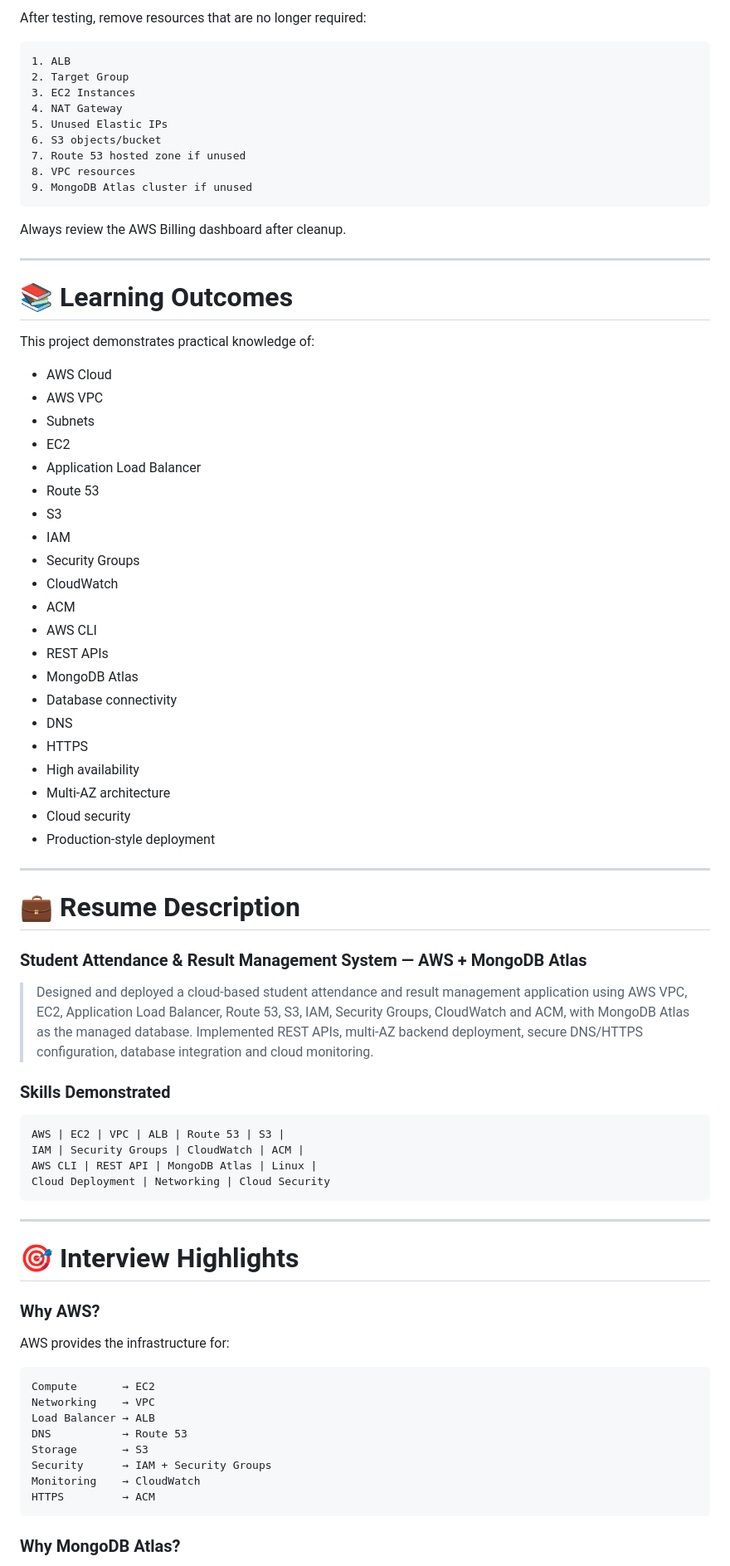
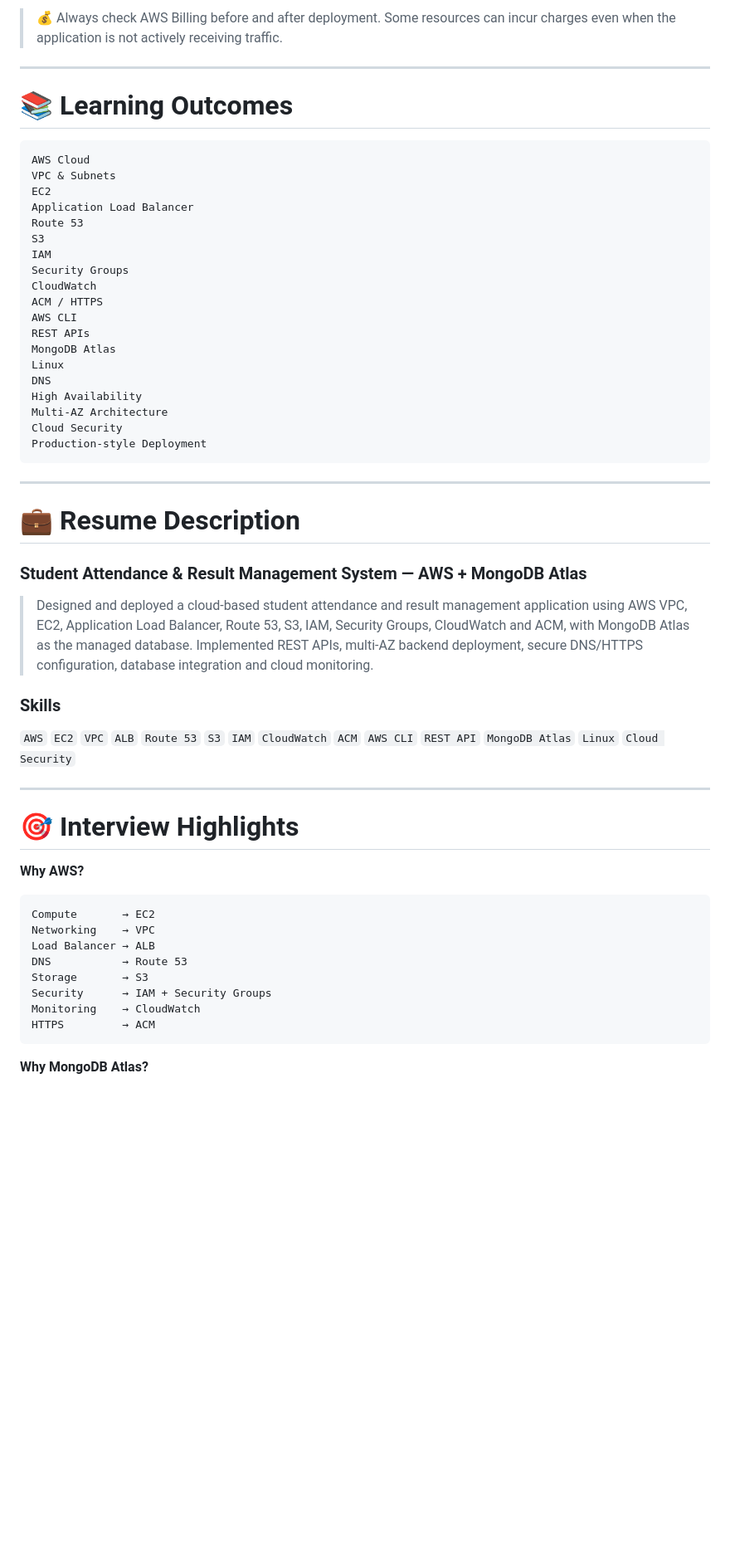
Before and after one commit to nitindrathod4-alt/student-attendance-aws-project, a Markdown page: README.md, the part around one of its changes. Shown at 83% size. Drawn GitHub-style; blank space fills up the shorter version.

Commit message:
Make README dynamic and interactive

````diff
--- a/README.md
+++ b/README.md
@@ -424,47 +361,31 @@ AWS resources can generate charges depending on the account, region and configur
 
-After testing, remove resources that are no longer required:
-
-```text
-1. ALB
-2. Target Group
-3. EC2 Instances
-4. NAT Gateway
-5. Unused Elastic IPs
-6. S3 objects/bucket
-7. Route 53 hosted zone if unused
-8. VPC resources
-9. MongoDB Atlas cluster if unused
-```
-
-Always review the AWS Billing dashboard after cleanup.
+> 💰 Always check AWS Billing before and after deployment. Some resources can incur charges even when the application is not actively receiving traffic.
 
 ---
 
 # 📚 Learning Outcomes
 
-This project demonstrates practical knowledge of:
-
-- AWS Cloud
-- AWS VPC
-- Subnets
-- EC2
-- Application Load Balancer
-- Route 53
-- S3
-- IAM
-- Security Groups
-- CloudWatch
-- ACM
-- AWS CLI
-- REST APIs
-- MongoDB Atlas
-- Database connectivity
-- DNS
-- HTTPS
-- High availability
-- Multi-AZ architecture
-- Cloud security
-- Production-style deployment
+```text
+AWS Cloud
+VPC & Subnets
+EC2
+Application Load Balancer
+Route 53
+S3
+IAM
+Security Groups
+CloudWatch
+ACM / HTTPS
+AWS CLI
+REST APIs
+MongoDB Atlas
+Linux
+DNS
+High Availability
+Multi-AZ Architecture
+Cloud Security
+Production-style Deployment
+```
 
 ---
 
@@ -474,22 +395,15 @@ This project demonstrates practical knowledge of:
 
 > Designed and deployed a cloud-based student attendance and result management application using AWS VPC, EC2, Application Load Balancer, Route 53, S3, IAM, Security Groups, CloudWatch and ACM, with MongoDB Atlas as the managed database. Implemented REST APIs, multi-AZ backend deployment, secure DNS/HTTPS configuration, database integration and cloud monitoring.
 
-### Skills Demonstrated
+### Skills
 
-```text
-AWS | EC2 | VPC | ALB | Route 53 | S3 |
-IAM | Security Groups | CloudWatch | ACM |
-AWS CLI | REST API | MongoDB Atlas | Linux |
-Cloud Deployment | Networking | Cloud Security
-```
+`AWS` `EC2` `VPC` `ALB` `Route 53` `S3` `IAM` `CloudWatch` `ACM` `AWS CLI` `REST API` `MongoDB Atlas` `Linux` `Cloud Security`
 
 ---
 
 # 🎯 Interview Highlights
 
-### Why AWS?
-
-AWS provides the infrastructure for:
+**Why AWS?**
 
 ```text
 Compute       → EC2
@@ -502,5 +416,5 @@ Monitoring    → CloudWatch
 HTTPS         → ACM
 ```
 
-### Why MongoDB Atlas?
+**Why MongoDB Atlas?**
 
````
Also changed, not shown: other parts of README.md (+141 -211 lines).
